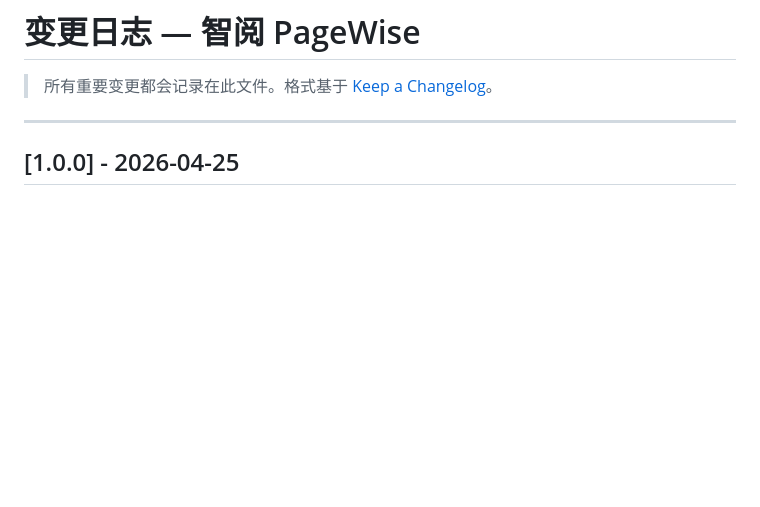
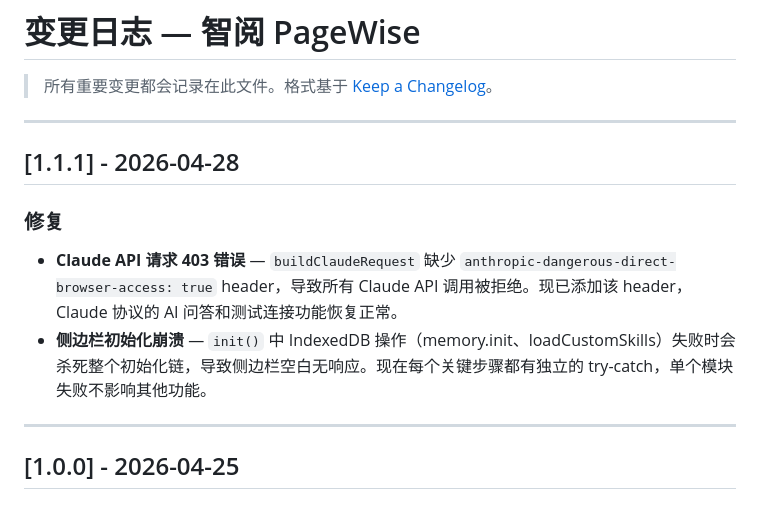
Before and after one commit to whalemalus/pagewise, a Markdown page: docs/CHANGELOG.md, the part around the change. Rendered like a GitHub page; blank space fills up the shorter version.

Commit message:
docs: CHANGELOG v1.1.1 — Claude API header fix + init error isolation

```diff
--- a/docs/CHANGELOG.md
+++ b/docs/CHANGELOG.md
@@ -1,6 +1,14 @@
 # 变更日志 — 智阅 PageWise
 
 > 所有重要变更都会记录在此文件。格式基于 [Keep a Changelog](https://keepachangelog.com/zh-CN/)。
+
+---
+
+## [1.1.1] - 2026-04-28
+
+### 修复
+- **Claude API 请求 403 错误** — `buildClaudeRequest` 缺少 `anthropic-dangerous-direct-browser-access: true` header，导致所有 Claude API 调用被拒绝。现已添加该 header，Claude 协议的 AI 问答和测试连接功能恢复正常。
+- **侧边栏初始化崩溃** — `init()` 中 IndexedDB 操作（memory.init、loadCustomSkills）失败时会杀死整个初始化链，导致侧边栏空白无响应。现在每个关键步骤都有独立的 try-catch，单个模块失败不影响其他功能。
 
 ---
 
```
